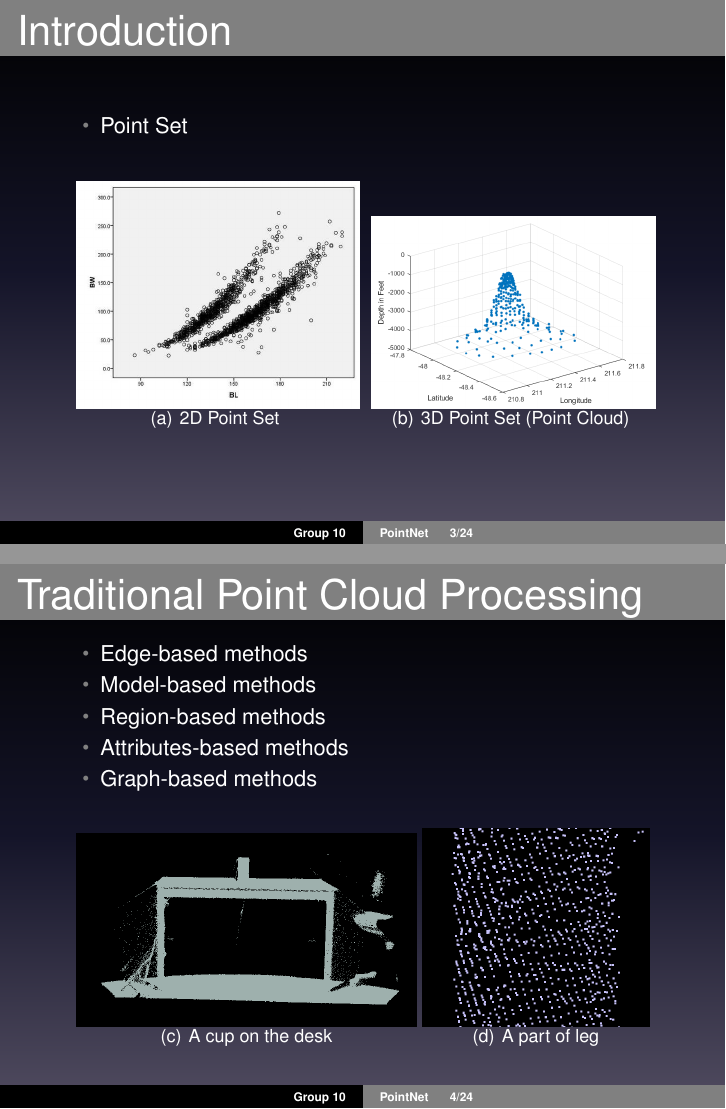
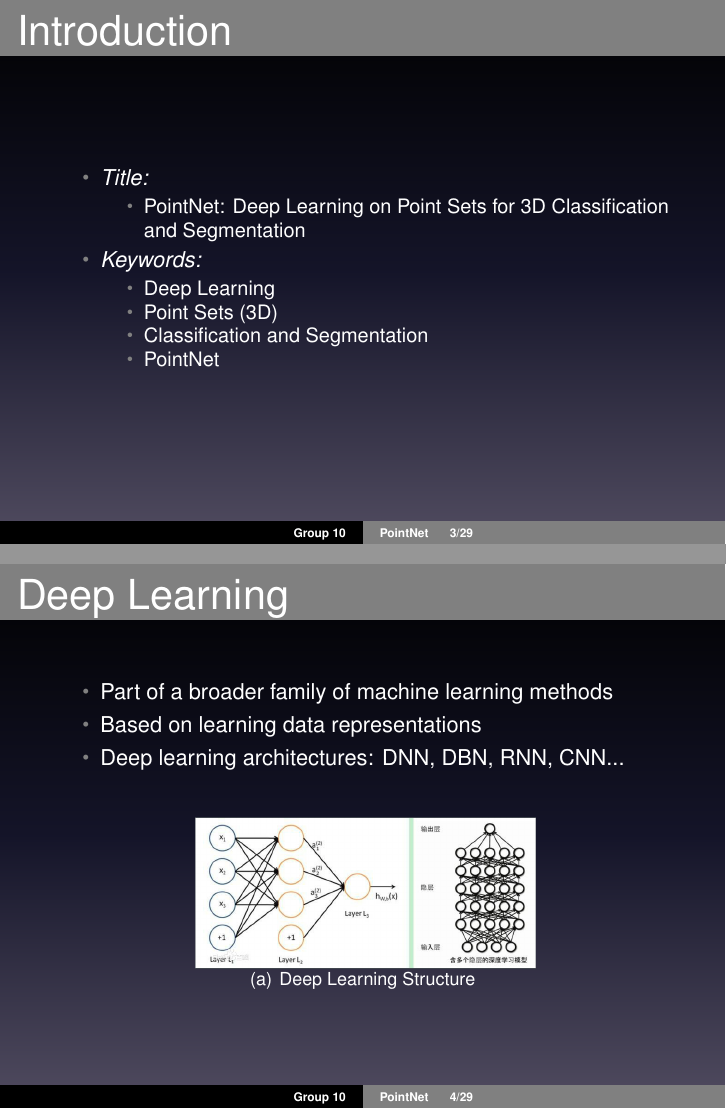
Before and after one commit to RH-Song/PonitNet-Presentation, LaTeX slides (main.tex): pages 3 and 4 of 24 before the commit and pages 3 and 4 of 29 after it, joined at a grey line. The pictures show the PDF file main.pdf that the author committed with the source.

Commit message:
Final Version

```diff
--- a/main.tex
+++ b/main.tex
@@ -37,4 +37,29 @@
 
 \begin{frame}{Introduction}
 	\begin{itemize}
-		\item Point Set
+		\item \emph{Title:}
+		\begin{itemize}
+			\item PointNet: Deep Learning on Point Sets for 3D Classification and Segmentation
+		\end{itemize}
+
+		\item \emph{Keywords:}
+		\begin{itemize}
+			\item Deep Learning
+			\item Point Sets (3D)
+			\item Classification and Segmentation
+			\item PointNet
+		\end{itemize}
+	\end{itemize}
+\end{frame}
+
+\begin{frame}{Deep Learning}
+	\begin{itemize}
+		\item Part of a broader family of machine learning methods \item Based on learning data representations
+		\item Deep learning architectures: DNN, DBN, RNN, CNN...
+	\end{itemize}
+	\begin{figure}[t]
+		\centering
+		\subfigure[Deep Learning Structure]{
+			\includegraphics[width=6cm]{image/dp.png}}
+	\end{figure}
+\end{frame}
@@ -48,3 +79,19 @@
 	\end{figure}
 \end{frame}
 
+\begin{frame}{Classification and Segmentation}
+	\begin{columns}
+	\column{0.5\textwidth}
+	\begin{itemize}
+		\item Classification: distinguish different classes
+		\item Segmentation: figure out different parts
+	\end{itemize}
+	\column[]{0.7\textwidth}
+	\begin{figure}
+		\centering
+		\subfigure[Room]{\includegraphics[width=4cm]{image/cs.png} }
+
+	\end{figure}
+	\end{columns}
+
+\end{frame}
@@ -275,6 +324,36 @@
 		\includegraphics[width=8cm]{image/classify_log.png}
 	\end{figure}
 \end{frame}
+
+\begin{frame}{Heuristics}
+	\begin{itemize}
+		\item Use it on robots
+		\item Learn to create a novel structure
+		\item Figure out a research idea
+	\end{itemize}
+\end{frame}
+
+\begin{frame}{Traditional Point Cloud Processing}
+	%\begin{columns}
+	%	\column{0.5\textwidth}
+	\begin{itemize}
+		\item Edge-based methods
+		\item Model-based methods
+		\item Region-based methods
+		\item Attributes-based methods
+		\item Graph-based methods
+	\end{itemize}
+	%	\column[]{0.7\textwidth}
+	\begin{figure}
+		\centering
+		\subfigure[A cup on the desk]{\includegraphics[width=6cm]{image/desk.png} }
+		\subfigure[A part of leg]{\includegraphics[width=4cm]{image/leg.png}}
+
+	\end{figure}
+	%	\end{columns}
+
+\end{frame}
+
 \end{document}
 
 %These are examples.
```
Also changed, not shown: image/cs.png (added), image/dp.jpg (added), image/dp.png (added), image/mv.png (added), image/shapenet.png (added), main.pdf, main.tex (56 more changed lines).
